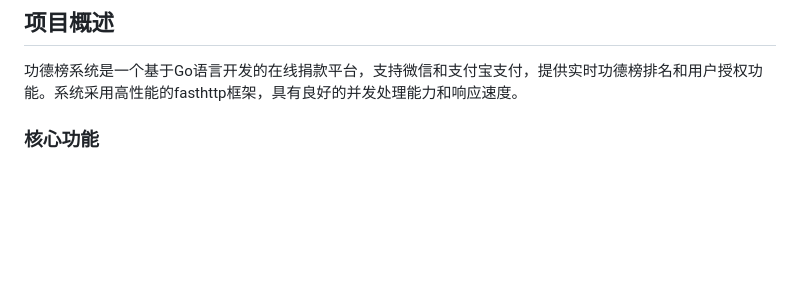
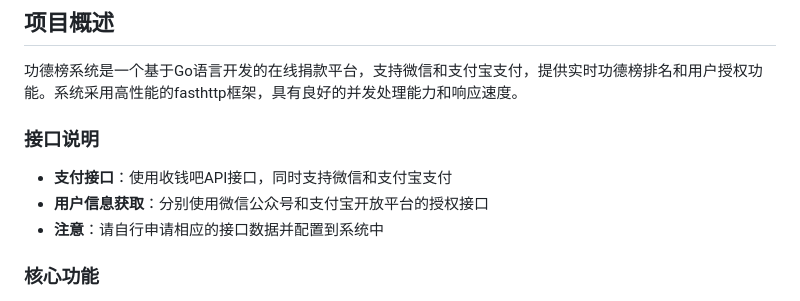
Before and after one commit to mx2118/zhifu-donation-system, a Markdown page: README.md, the part around the change. GitHub-like rendering; blank space fills up the shorter version.

Commit message:
docs: 更新README，添加支付接口和用户信息获取说明

```diff
--- a/README.md
+++ b/README.md
@@ -3,6 +3,12 @@
 ## 项目概述
 
 功德榜系统是一个基于Go语言开发的在线捐款平台，支持微信和支付宝支付，提供实时功德榜排名和用户授权功能。系统采用高性能的fasthttp框架，具有良好的并发处理能力和响应速度。
+
+### 接口说明
+
+- **支付接口**：使用收钱吧API接口，同时支持微信和支付宝支付
+- **用户信息获取**：分别使用微信公众号和支付宝开放平台的授权接口
+- **注意**：请自行申请相应的接口数据并配置到系统中
 
 ### 核心功能
 
```
